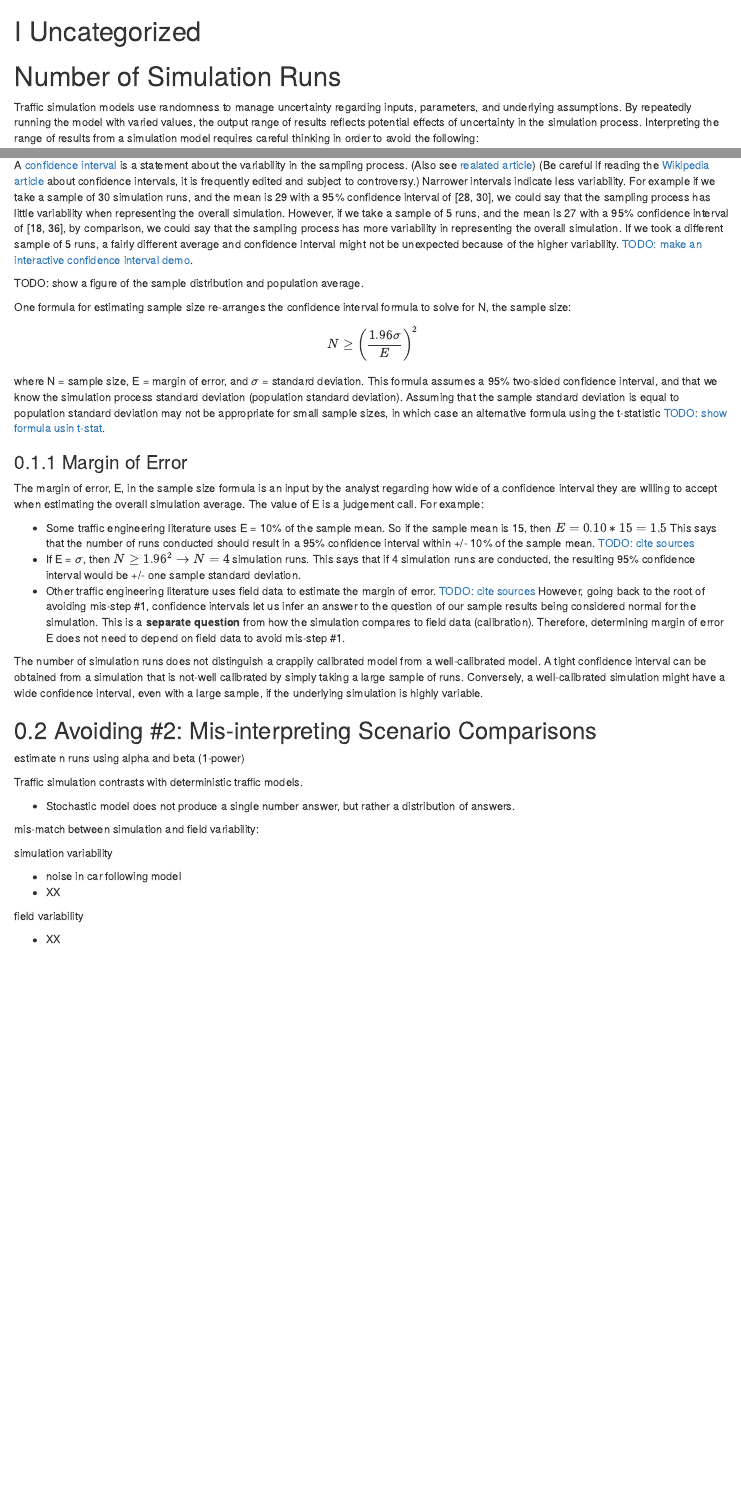
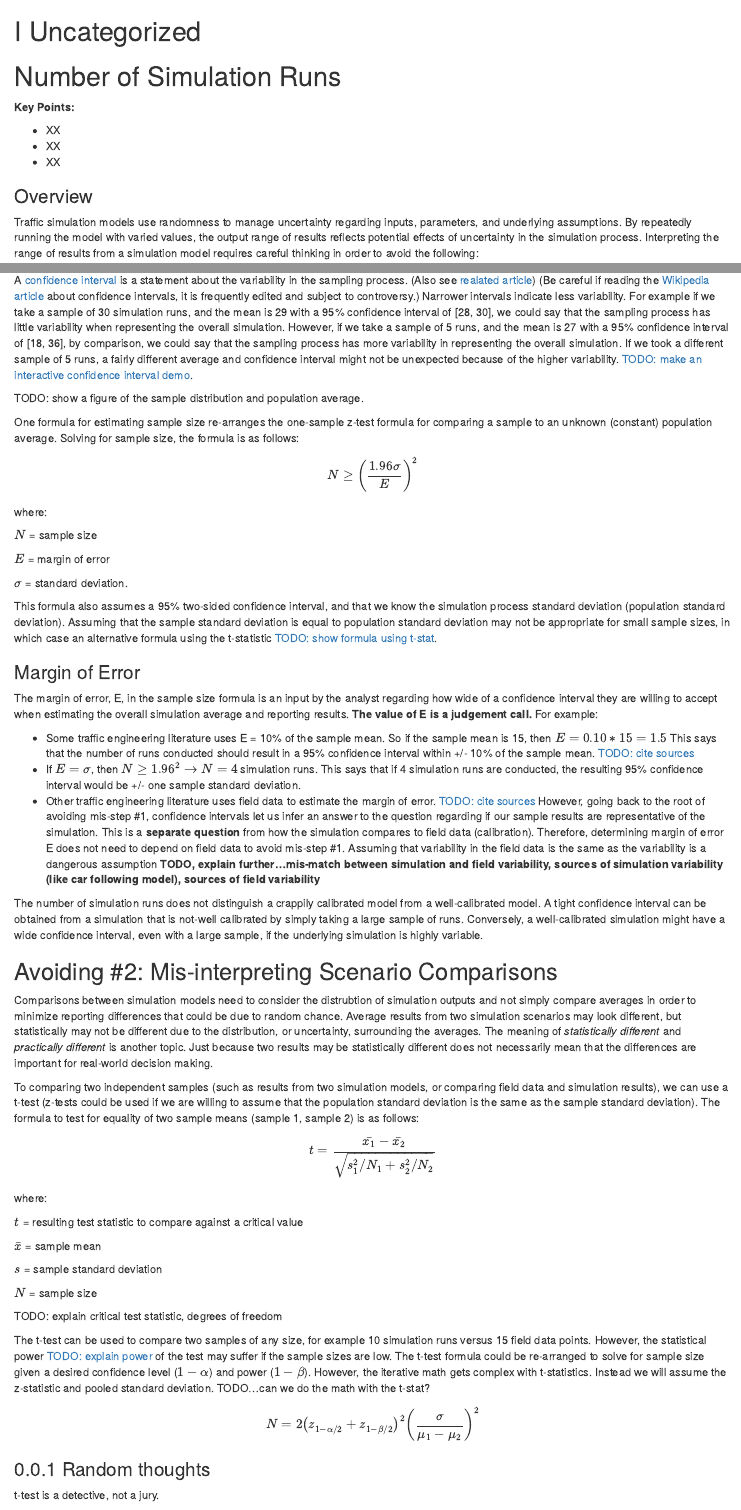
Before and after one commit to mdeamico/traffic-modeling, an R Markdown document (chapters/900_uncategorized_n-runs.Rmd): the page in a window 1100 px wide, from its top, and a second part further down, joined at a grey line. Rendered offline with R 4.5, knitr and Pandoc, with nearby package versions; drawn as R Markdown's standard HTML page in place of the format the file asks for.

Commit message:
WIP continuing work on n-runs

```diff
--- a/chapters/900_uncategorized_n-runs.Rmd
+++ b/chapters/900_uncategorized_n-runs.Rmd
@@ -2,12 +2,19 @@
 
 # Number of Simulation Runs {#n-runs .unnumbered}
 
+**Key Points:**
+
+- XX
+- XX
+- XX
+
+### Overview {.unnumbered}
 Traffic simulation models use randomness to manage uncertainty regarding inputs, parameters, and underlying assumptions.
 By repeatedly running the model with varied values, the output range of results reflects potential effects of uncertainty in the simulation process.
 Interpreting the range of results from a simulation model requires careful thinking in order to avoid the following:
 
-    1. Avoid mis-representing uncertainty in the simulation process.
-    2. Avoid mis-interpreting comparisons between simulation scenarios.
+1. Avoid mis-representing uncertainty in the simulation process.
+2. Avoid mis-interpreting comparisons between simulation scenarios.
 
 The above mis-steps can be minimized with the help of statistics.
 Traffic simulation can be viewed as a random sampling problem.
@@ -32,41 +39,63 @@ If we took a different sample of 5 runs, a fairly different average and confiden
 
 TODO: show a figure of the sample distribution and population average.
 
-One formula for estimating sample size re-arranges the confidence interval formula to solve for N, the sample size:
+One formula for estimating sample size re-arranges the one-sample z-test formula for comparing a sample to an unknown (constant) population average. Solving for sample size, the formula is as follows:
 
 $$
 N \ge \left(\frac{1.96\sigma}{E}\right)^2
 $$
 
-where N = sample size, E = margin of error, and $\sigma$ = standard deviation. This formula assumes a 95% two-sided confidence interval, and that we know the simulation process standard deviation (population standard deviation). Assuming that the sample standard deviation is equal to population standard deviation may not be appropriate for small sample sizes, in which case an alternative formula using the t-statistic [TODO: show formula usin t-stat](#).
+where:
 
-### Margin of Error
-The margin of error, E, in the sample size formula is an input by the analyst regarding how wide of a confidence interval they are willing to accept when estimating the overall simulation average. The value of E is a judgement call. For example:
+$N$ = sample size
+
+$E$ = margin of error
+
+$\sigma$ = standard deviation.
+
+This formula also assumes a 95% two-sided confidence interval, and that we know the simulation process standard deviation (population standard deviation). Assuming that the sample standard deviation is equal to population standard deviation may not be appropriate for small sample sizes, in which case an alternative formula using the t-statistic [TODO: show formula using t-stat](#).
+
+### Margin of Error {.unnumbered}
+The margin of error, E, in the sample size formula is an input by the analyst regarding how wide of a confidence interval they are willing to accept when estimating the overall simulation average and reporting results. **The value of E is a judgement call.** For example:
 
 - Some traffic engineering literature uses E = 10% of the sample mean. So if the sample mean is 15, then $E = 0.10 * 15 = 1.5$ This says that the number of runs conducted should result in a 95% confidence interval within +/- 10% of the sample mean. [TODO: cite sources](#)
-- If E = $\sigma$, then $N \ge 1.96^2 \to N = 4$ simulation runs. This says that if 4 simulation runs are conducted, the resulting 95% confidence interval would be +/- one sample standard deviation.
-- Other traffic engineering literature uses field data to estimate the margin of error. [TODO: cite sources](#) However, going back to the root of avoiding mis-step #1, confidence intervals let us infer an answer to the question of our sample results being considered normal for the simulation. This is a **separate question** from how the simulation compares to field data (calibration). Therefore, determining margin of error E does not need to depend on field data to avoid mis-step #1.
+- If $E = \sigma$, then $N \ge 1.96^2 \to N = 4$ simulation runs. This says that if 4 simulation runs are conducted, the resulting 95% confidence interval would be +/- one sample standard deviation.
+- Other traffic engineering literature uses field data to estimate the margin of error. [TODO: cite sources](#) However, going back to the root of avoiding mis-step #1, confidence intervals let us infer an answer to the question regarding if our sample results are representative of the simulation. This is a **separate question** from how the simulation compares to field data (calibration). Therefore, determining margin of error E does not need to depend on field data to avoid mis-step #1. Assuming that variability in the field data is the same as the variability is a dangerous assumption **TODO, explain further...mis-match between simulation and field variability, sources of simulation variability (like car following model), sources of field variability**
 
 The number of simulation runs does not distinguish a crappily calibrated model from a well-calibrated model.
 A tight confidence interval can be obtained from a simulation that is not-well calibrated by simply taking a large sample of runs.
 Conversely, a well-calibrated simulation might have a wide confidence interval, even with a large sample, if the underlying simulation is highly variable.
 
-## Avoiding \#2: Mis-interpreting Scenario Comparisons
+## Avoiding \#2: Mis-interpreting Scenario Comparisons {.unnumbered}
+Comparisons between simulation models need to consider the distrubtion of simulation outputs and not simply compare averages in order to minimize reporting differences that could be due to random chance.
+Average results from two simulation scenarios may look different, but statistically may not be different due to the distribution, or uncertainty, surrounding the averages.
+The meaning of *statistically different* and *practically different* is another topic. Just because two results may be statistically different does not necessarily mean that the differences are important for real-world decision making.
 
-estimate n runs using alpha and beta (1-power)
+To comparing two independent samples (such as results from two simulation models, or comparing field data and simulation results), we can use a t-test (z-tests could be used if we are willing to assume that the population standard deviation is the same as the sample standard deviation). The formula to test for equality of two sample means (sample 1, sample 2) is as follows:
 
-Traffic simulation contrasts with deterministic traffic models.
+$$
+t = \frac{\bar{x_1}-\bar{x_2}}{\sqrt{s^{2}_1 / N_1 + s^{2}_2/N_2}}
+$$
 
--   Stochastic model does not produce a single number answer, but rather a distribution of answers.
+where:
 
-mis-match between simulation and field variability:
+$t$ = resulting test statistic to compare against a critical value
 
-simulation variability
+$\bar{x}$ = sample mean
 
-- noise in car following model
-- XX
+$s$ = sample standard deviation
 
-field variability
+$N$ = sample size
 
-- XX
-- XX
+TODO: explain critical test statistic, degrees of freedom
+
+The t-test can be used to compare two samples of any size, for example 10 simulation runs versus 15 field data points. However, the statistical power [TODO: explain power](#) of the test may suffer if the sample sizes are low. The t-test formula could be re-arranged to solve for sample size given a desired confidence level ($1-\alpha$) and power ($1-\beta$). However, the iterative math gets complex with t-statistics. Instead we will assume the z-statistic and pooled standard deviation. TODO...can we do the math with the t-stat?
+
+$$
+N = 2\left ( z_{1-\alpha/2} + z_{1-\beta/2} \right )^{2}\left (\frac{\sigma}{\mu_1-\mu_2}  \right )^{2}
+$$
+
+
+
+### Random thoughts
+t-test is a detective, not a jury.
```
Also changed, not shown: chapters/900_uncategorized_n-runs.Rmd (2 more changed lines).
